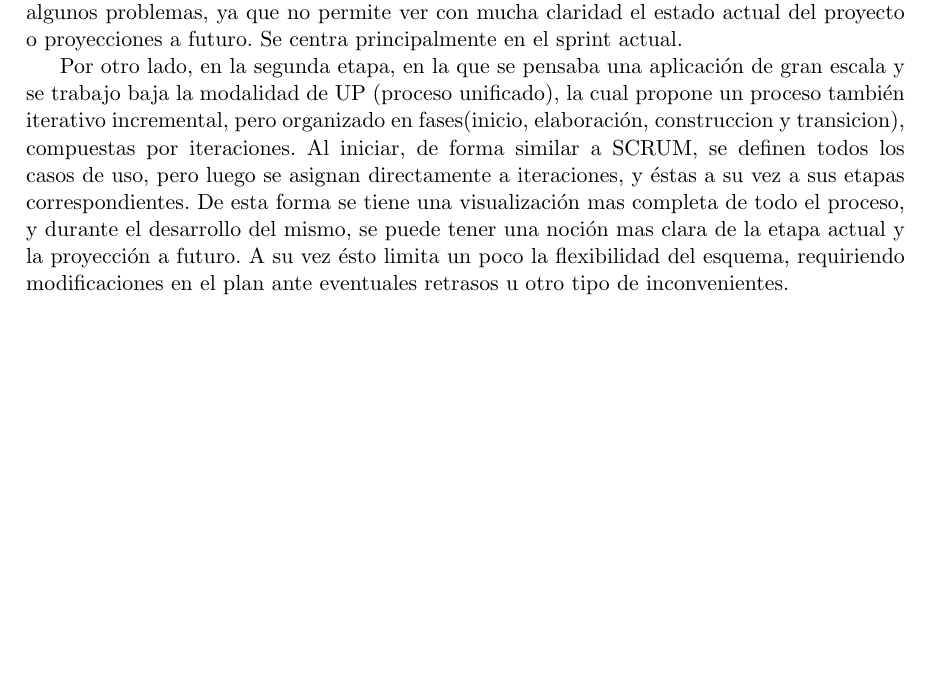
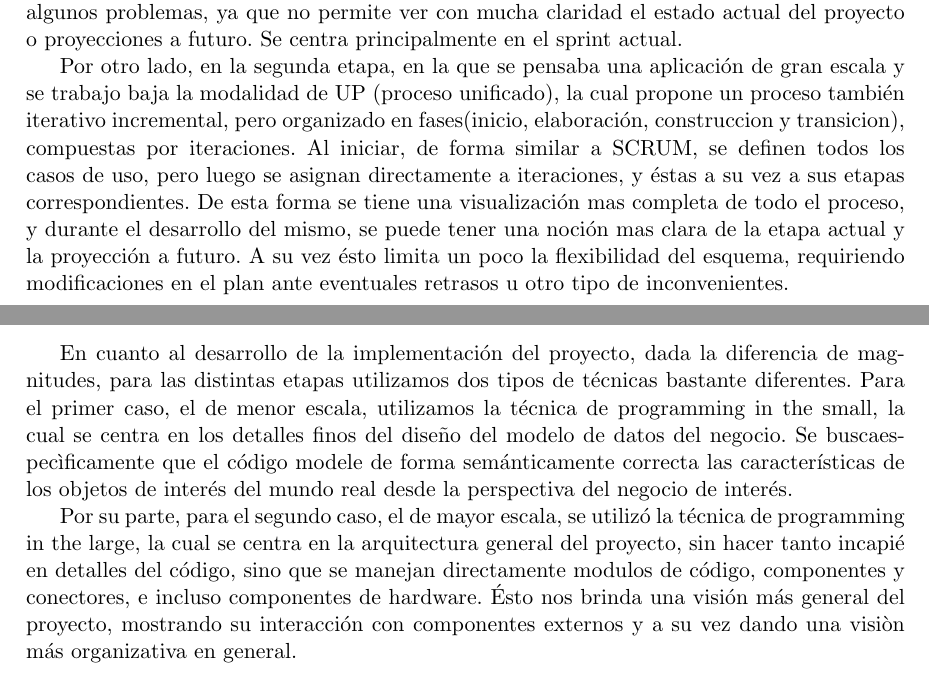
Before and after one commit to marialaraa/ing2, a LaTeX document (tp2/parte2/informe_tp2.tex, which reads tp2/parte2/large_vs_small_2.tex): part of page 17 of 18 before the commit and two parts of pages 15 and 16 of 17 after it, the two joined at a grey line, cut so that both start at the same text, the shorter picture padded with empty space. Compiled offline with pdfLaTeX; a LaTeX package or settings file that is missing is left out.

Commit message:
large_vs_small_2

```diff
--- /dev/null
+++ b/tp2/parte2/large_vs_small_2.tex
@@ -0,0 +1,4 @@
+\subsection{Programming in the Large vs Programming in the Small}
+En cuanto al desarrollo de la implementación del proyecto, dada la diferencia de magnitudes, para las distintas etapas utilizamos dos tipos de técnicas bastante diferentes. Para el primer caso, el de menor escala, utilizamos la técnica de programming in the small, la cual se centra en los detalles finos del diseño del modelo de datos del negocio. Se buscaespecìficamente que el código modele de forma semánticamente correcta las características de los objetos de interés del mundo real desde la perspectiva del negocio de interés.
+
+Por su parte, para el segundo caso, el de mayor escala, se utilizó la técnica de programming in the large, la cual se centra en la arquitectura general del proyecto, sin hacer tanto incapié en detalles del código, sino que se manejan directamente modulos de código, componentes y conectores, e incluso componentes de hardware. Ésto nos brinda una visión más general del proyecto, mostrando su interacción con componentes externos y a su vez dando una visiòn más organizativa en general.
```
Also changed, not shown: tp2/parte2/informe_tp2.tex (+2 -1 lines).
